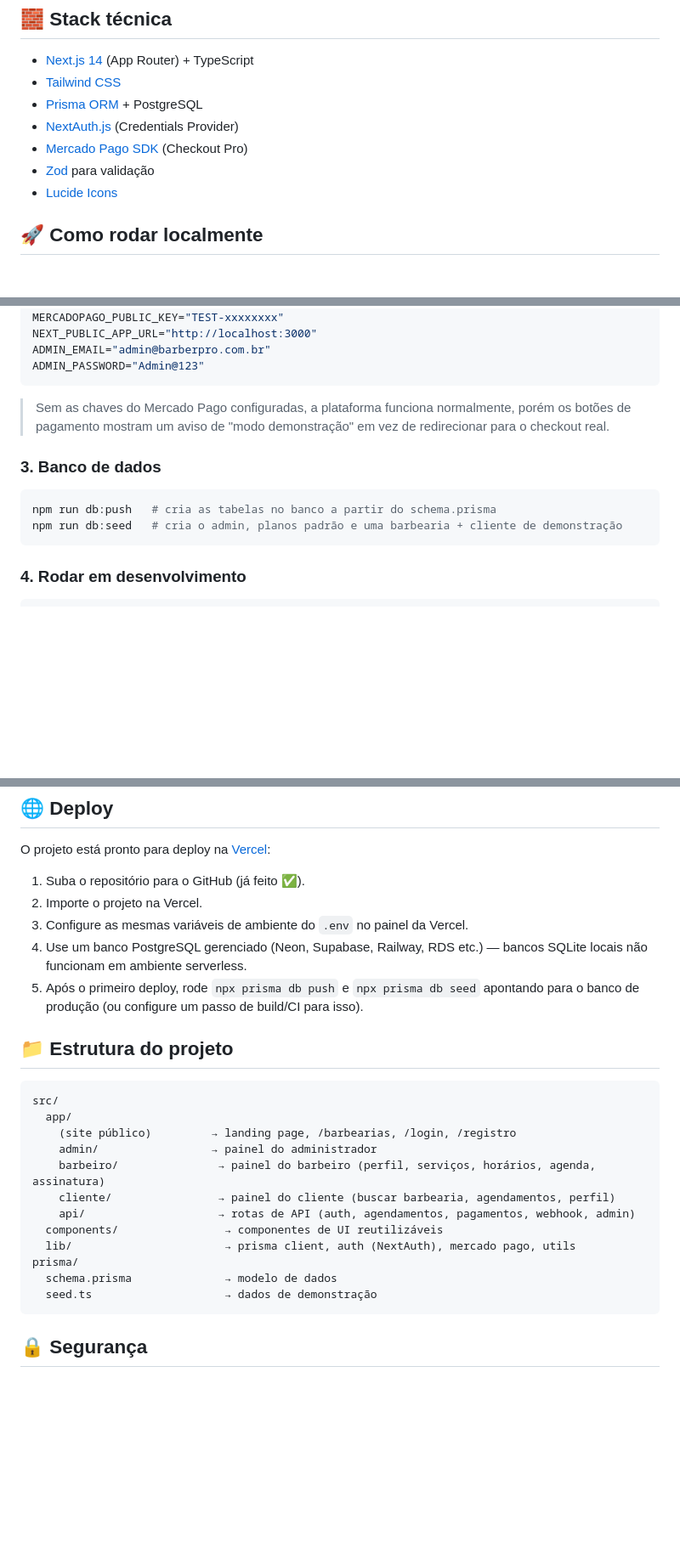
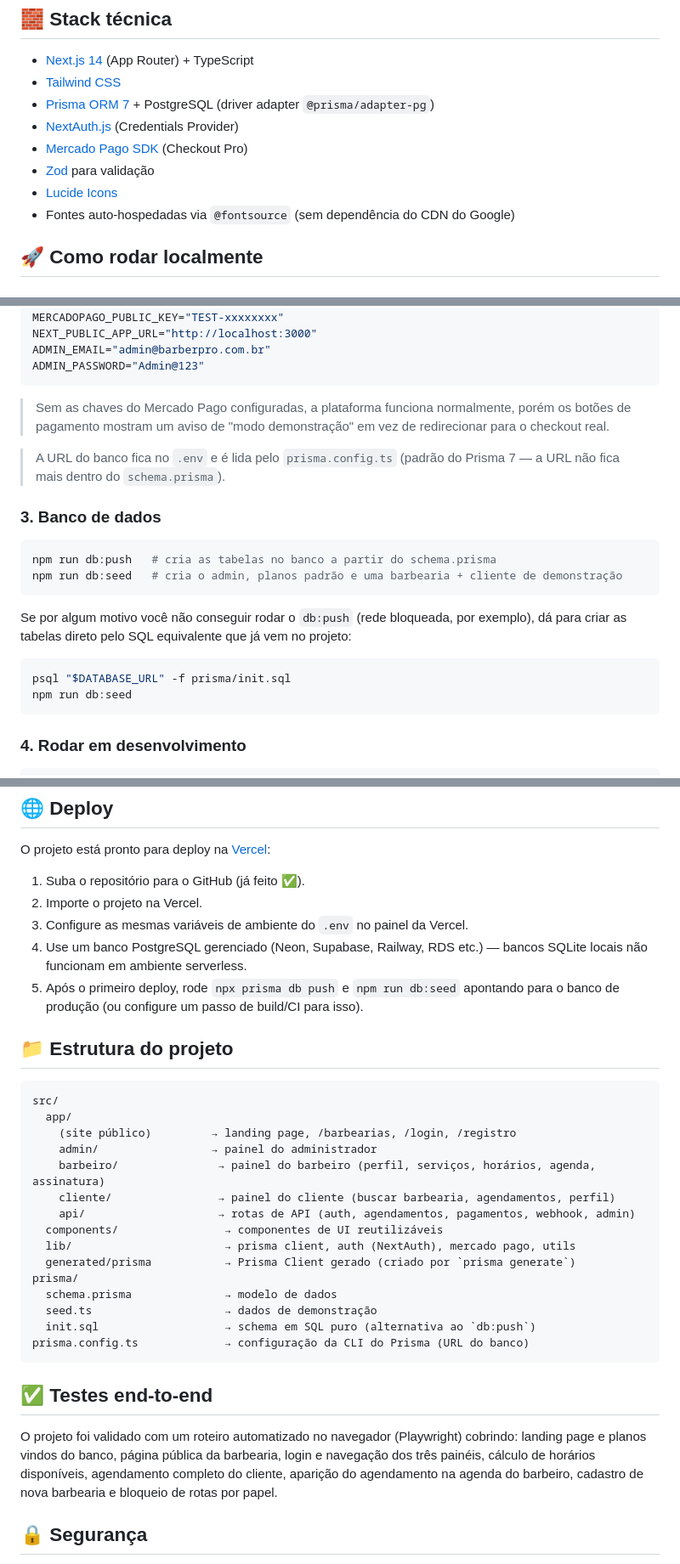
Before and after one commit to Lucasdebuh/barbearia, a Markdown page: README.md, 3 parts joined by grey strips. Shown at 85% size. Rendered like a GitHub page; blank space fills up the shorter version.

Commit message:
docs: README atualizado e ajustes de UX no cadastro e no agendamento

````diff
--- a/README.md
+++ b/README.md
@@ -15,11 +15,12 @@ Plataforma completa para gestão de barbearias com três painéis de acesso (Adm
 
 - [Next.js 14](https://nextjs.org/) (App Router) + TypeScript
 - [Tailwind CSS](https://tailwindcss.com/)
-- [Prisma ORM](https://www.prisma.io/) + PostgreSQL
+- [Prisma ORM 7](https://www.prisma.io/) + PostgreSQL (driver adapter `@prisma/adapter-pg`)
 - [NextAuth.js](https://next-auth.js.org/) (Credentials Provider)
 - [Mercado Pago SDK](https://github.com/mercadopago/sdk-nodejs) (Checkout Pro)
 - [Zod](https://zod.dev/) para validação
 - [Lucide Icons](https://lucide.dev/)
+- Fontes auto-hospedadas via `@fontsource` (sem dependência do CDN do Google)
 
 ## 🚀 Como rodar localmente
 
@@ -51,11 +52,20 @@ ADMIN_PASSWORD="Admin@123"
 
 > Sem as chaves do Mercado Pago configuradas, a plataforma funciona normalmente, porém os botões de pagamento mostram um aviso de "modo demonstração" em vez de redirecionar para o checkout real.
 
+> A URL do banco fica no `.env` e é lida pelo `prisma.config.ts` (padrão do Prisma 7 — a URL não fica mais dentro do `schema.prisma`).
+
 ### 3. Banco de dados
 
 ```bash
 npm run db:push   # cria as tabelas no banco a partir do schema.prisma
 npm run db:seed   # cria o admin, planos padrão e uma barbearia + cliente de demonstração
+```
+
+Se por algum motivo você não conseguir rodar o `db:push` (rede bloqueada, por exemplo), dá para criar as tabelas direto pelo SQL equivalente que já vem no projeto:
+
+```bash
+psql "$DATABASE_URL" -f prisma/init.sql
+npm run db:seed
 ```
 
 ### 4. Rodar em desenvolvimento
@@ -89,7 +99,7 @@ O projeto está pronto para deploy na [Vercel](https://vercel.com/):
 2. Importe o projeto na Vercel.
 3. Configure as mesmas variáveis de ambiente do `.env` no painel da Vercel.
 4. Use um banco PostgreSQL gerenciado (Neon, Supabase, Railway, RDS etc.) — bancos SQLite locais não funcionam em ambiente serverless.
-5. Após o primeiro deploy, rode `npx prisma db push` e `npx prisma db seed` apontando para o banco de produção (ou configure um passo de build/CI para isso).
+5. Após o primeiro deploy, rode `npx prisma db push` e `npm run db:seed` apontando para o banco de produção (ou configure um passo de build/CI para isso).
 
 ## 📁 Estrutura do projeto
 
@@ -103,10 +113,17 @@ src/
     api/                    → rotas de API (auth, agendamentos, pagamentos, webhook, admin)
   components/                → componentes de UI reutilizáveis
   lib/                       → prisma client, auth (NextAuth), mercado pago, utils
+  generated/prisma           → Prisma Client gerado (criado por `prisma generate`)
 prisma/
   schema.prisma              → modelo de dados
   seed.ts                    → dados de demonstração
+  init.sql                   → schema em SQL puro (alternativa ao `db:push`)
+prisma.config.ts             → configuração da CLI do Prisma (URL do banco)
 ```
+
+## ✅ Testes end-to-end
+
+O projeto foi validado com um roteiro automatizado no navegador (Playwright) cobrindo: landing page e planos vindos do banco, página pública da barbearia, login e navegação dos três painéis, cálculo de horários disponíveis, agendamento completo do cliente, aparição do agendamento na agenda do barbeiro, cadastro de nova barbearia e bloqueio de rotas por papel.
 
 ## 🔒 Segurança
 
````
